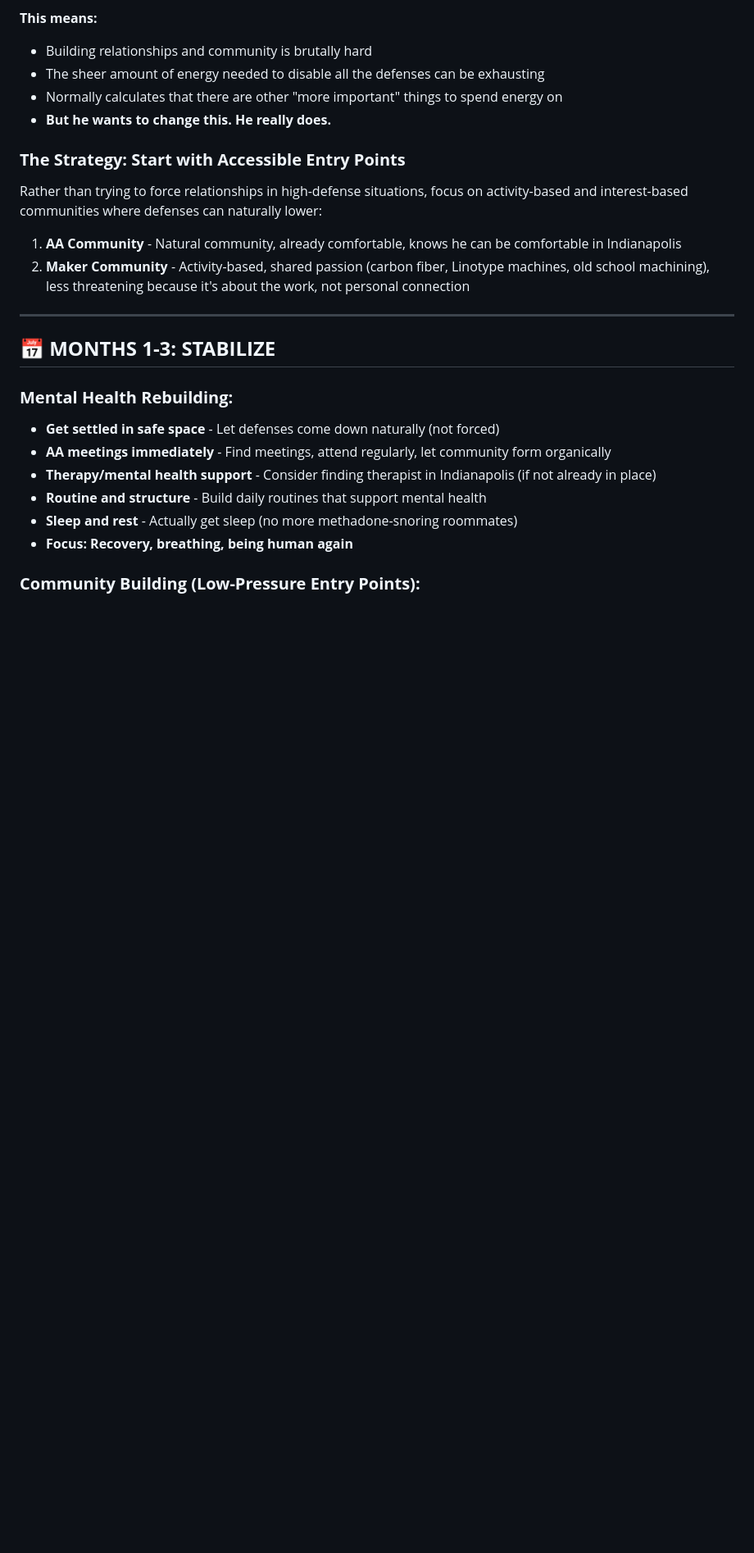
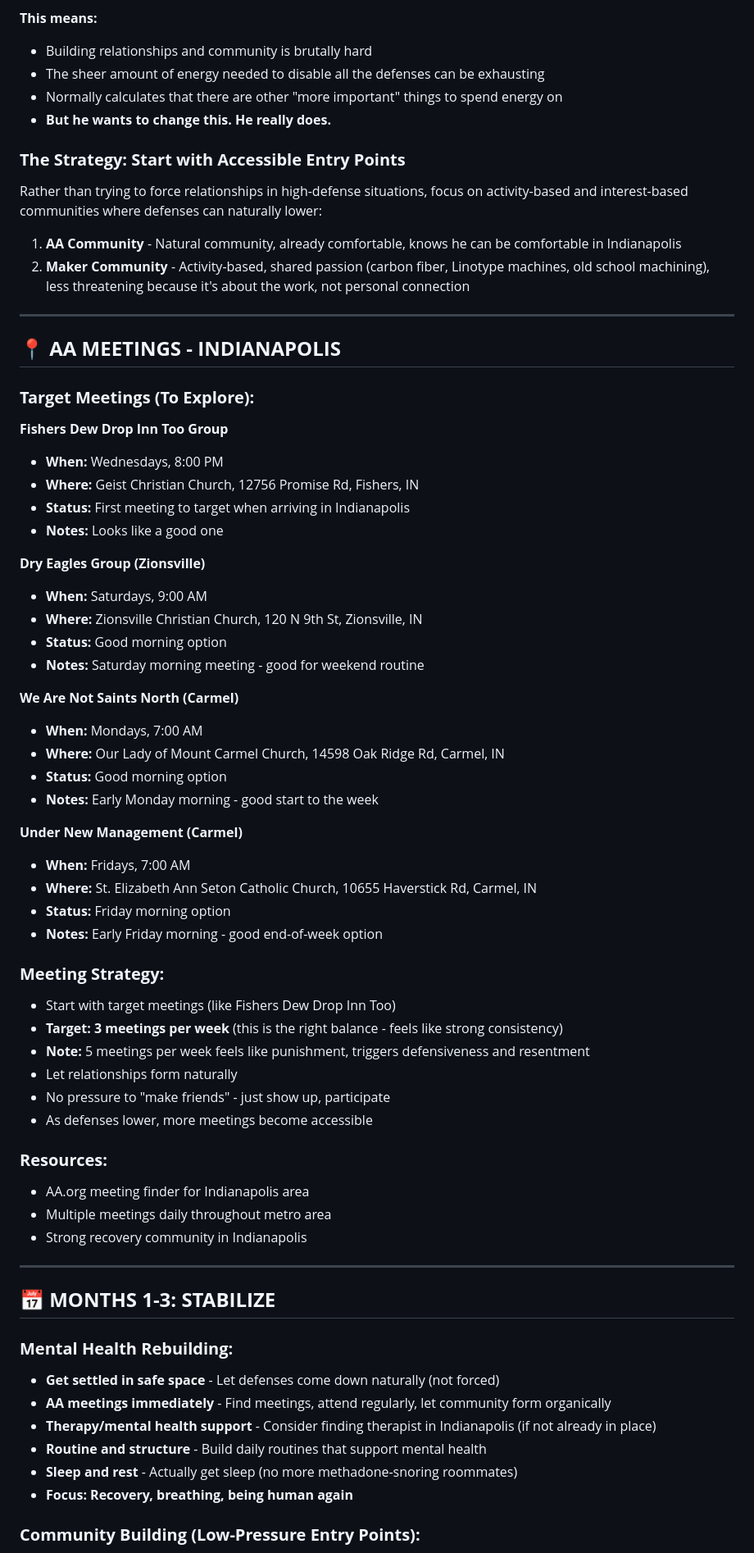
Before and after one commit to danielrbaran/danielbaran.com, a Markdown page: Indy_Sustainability_Plan.md, the part around the change printed below. Shown: that part at 82% size. Rendered like a GitHub page; blank space fills up the shorter version.

Commit message:
Add AA meetings section to sustainability plan
- Added 4 target meetings for Indianapolis:
  - Monday 7 AM: We Are Not Saints North (Carmel)
  - Wednesday 8 PM: Fishers Dew Drop Inn Too Group
  - Friday 7 AM: Under New Management (Carmel) - option
  - Saturday 9 AM: Dry Eagles Group (Zionsville)
- Target: 3 meetings per week (strong consistency without feeling like punishment)
- Note: 5 meetings/week triggers defensiveness and resentment

```diff
--- a/Indy_Sustainability_Plan.md
+++ b/Indy_Sustainability_Plan.md
@@ -32,6 +32,49 @@ Rather than trying to force relationships in high-defense situations, focus on a
 
 ---
 
+## 📍 **AA MEETINGS - INDIANAPOLIS**
+
+### **Target Meetings (To Explore):**
+
+**Fishers Dew Drop Inn Too Group**
+- **When:** Wednesdays, 8:00 PM
+- **Where:** Geist Christian Church, 12756 Promise Rd, Fishers, IN
+- **Status:** First meeting to target when arriving in Indianapolis
+- **Notes:** Looks like a good one
+
+**Dry Eagles Group (Zionsville)**
+- **When:** Saturdays, 9:00 AM
+- **Where:** Zionsville Christian Church, 120 N 9th St, Zionsville, IN
+- **Status:** Good morning option
+- **Notes:** Saturday morning meeting - good for weekend routine
+
+**We Are Not Saints North (Carmel)**
+- **When:** Mondays, 7:00 AM
+- **Where:** Our Lady of Mount Carmel Church, 14598 Oak Ridge Rd, Carmel, IN
+- **Status:** Good morning option
+- **Notes:** Early Monday morning - good start to the week
+
+**Under New Management (Carmel)**
+- **When:** Fridays, 7:00 AM
+- **Where:** St. Elizabeth Ann Seton Catholic Church, 10655 Haverstick Rd, Carmel, IN
+- **Status:** Friday morning option
+- **Notes:** Early Friday morning - good end-of-week option
+
+### **Meeting Strategy:**
+- Start with target meetings (like Fishers Dew Drop Inn Too)
+- **Target: 3 meetings per week** (this is the right balance - feels like strong consistency)
+- **Note:** 5 meetings per week feels like punishment, triggers defensiveness and resentment
+- Let relationships form naturally
+- No pressure to "make friends" - just show up, participate
+- As defenses lower, more meetings become accessible
+
+### **Resources:**
+- AA.org meeting finder for Indianapolis area
+- Multiple meetings daily throughout metro area
+- Strong recovery community in Indianapolis
+
+---
+
 ## 📅 **MONTHS 1-3: STABILIZE**
 
 ### **Mental Health Rebuilding:**
```
Also changed, not shown: other parts of Indy_Sustainability_Plan.md (+1 -1 lines).
